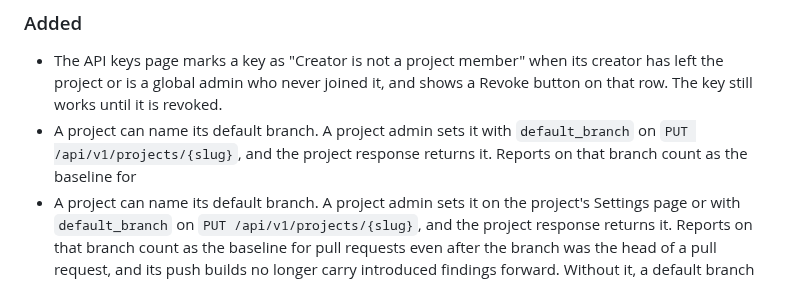
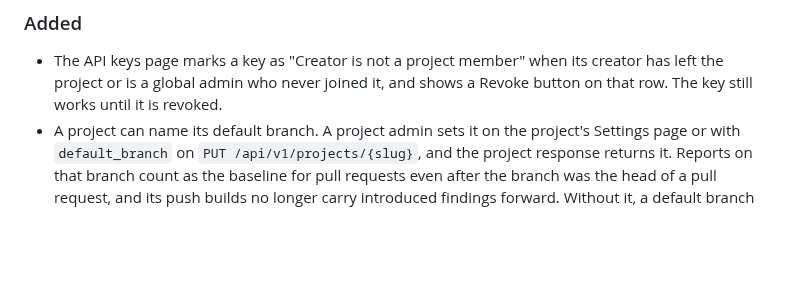
Before and after one commit to minh-tg/specht, a Markdown page: CHANGELOG.md, the part around the change. GitHub-like rendering; blank space fills up the shorter version.

Commit message:
docs(changelog): remove a cut-off copy of the default branch entry
A merge left the first three lines of the entry above the full one.

Signed-off-by: minh-tg <github@mtruong.dev>

```diff
--- a/CHANGELOG.md
+++ b/CHANGELOG.md
@@ -13,9 +13,6 @@ releases.
 - The API keys page marks a key as "Creator is not a project member" when its creator has
   left the project or is a global admin who never joined it, and shows a Revoke button on
   that row. The key still works until it is revoked.
-- A project can name its default branch. A project admin sets it with
-  `default_branch` on `PUT /api/v1/projects/{slug}`, and the project response
-  returns it. Reports on that branch count as the baseline for
 - A project can name its default branch. A project admin sets it on the project's
   Settings page or with `default_branch` on `PUT /api/v1/projects/{slug}`, and the
   project response returns it. Reports on that branch count as the baseline for
```
